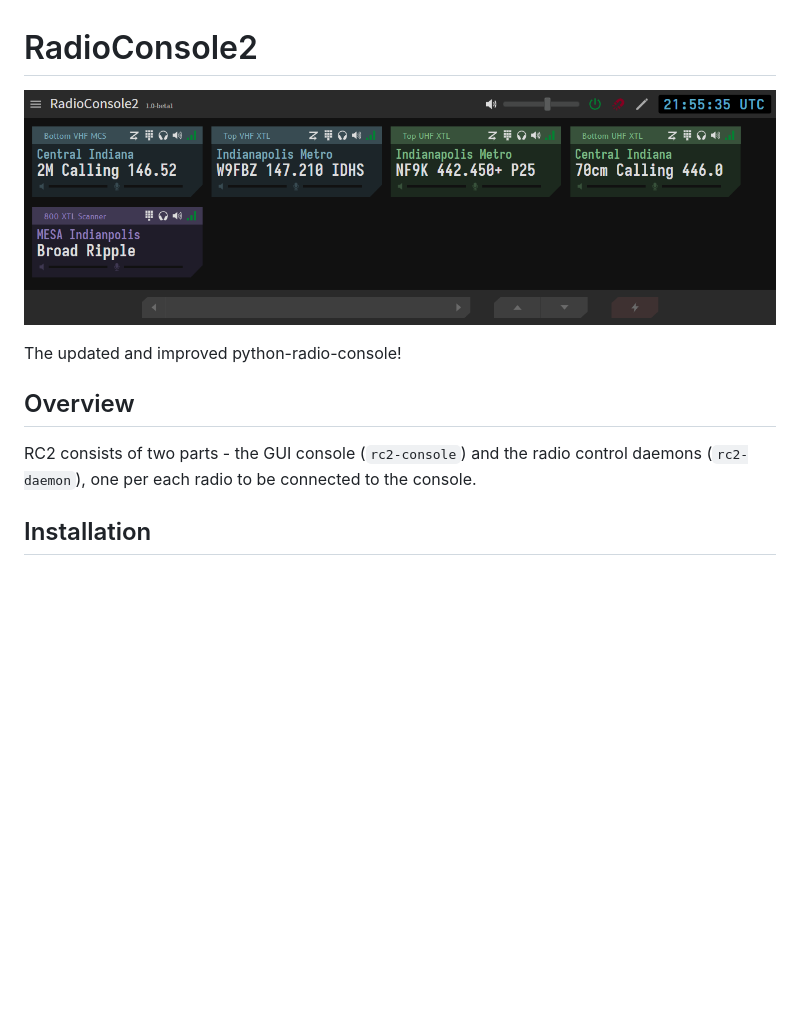
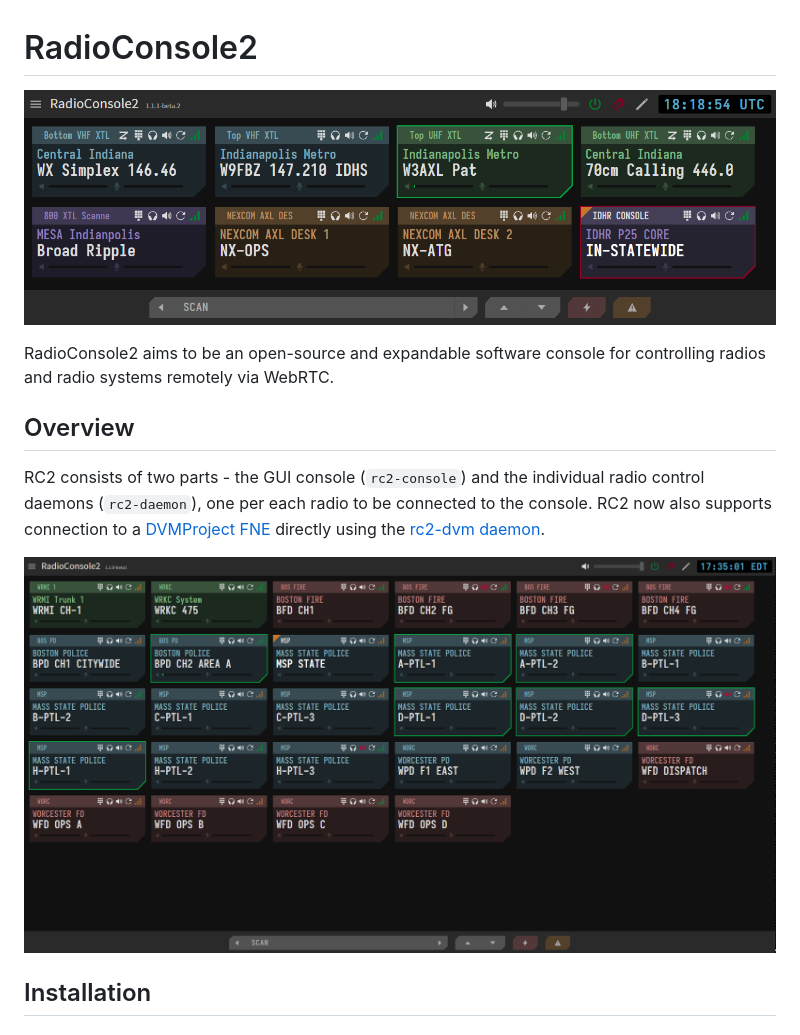
Before and after one commit to W3AXL/RadioConsole2, a Markdown page: README.md, the part around the change. Rendered like a GitHub page; blank space fills up the shorter version.

```diff
--- a/README.md
+++ b/README.md
@@ -1,9 +1,13 @@
 # RadioConsole2
-![](docs/media/tut-mainwindow-connected.png)
+![](docs/media/screenshot-1.1.1-beta.2.png)
 
-The updated and improved python-radio-console!
+RadioConsole2 aims to be an open-source and expandable software console for controlling radios and radio systems remotely via WebRTC.
+
 ## Overview
-RC2 consists of two parts - the GUI console (`rc2-console`) and the radio control daemons (`rc2-daemon`), one per each radio to be connected to the console.
+RC2 consists of two parts - the GUI console (`rc2-console`) and the individual radio control daemons (`rc2-daemon`), one per each radio to be connected to the console. RC2 now also supports connection to a [DVMProject FNE](https://github.com/DVMProject/dvmhost) directly using the [rc2-dvm daemon](https://github.com/W3AXL/rc2-dvm).
+
+![](docs/media/screenshot-1.1.0-beta.1-lots.png)
+
 ## Installation
 ### Daemon Installation
 1. Download the appropriate `rc2-daemon` from the [latest release on the releases page](https://github.com/W3AXL/RadioConsole2/releases). Download the zipfile for the appropriate OS architecture you will be running the daemons on. The daemon runs as a portable executable binary and does not require an installer.
```
